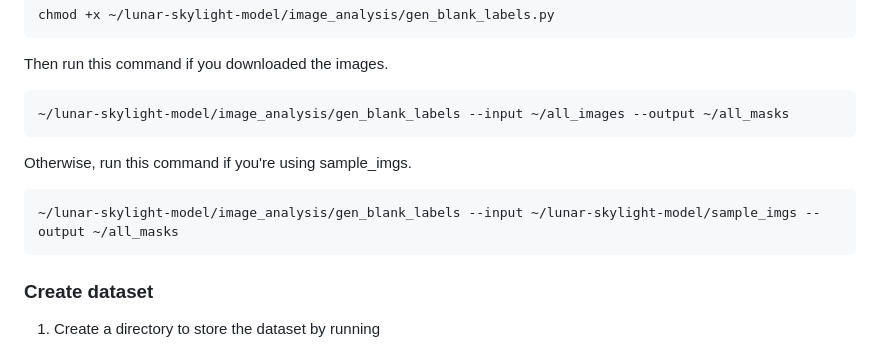
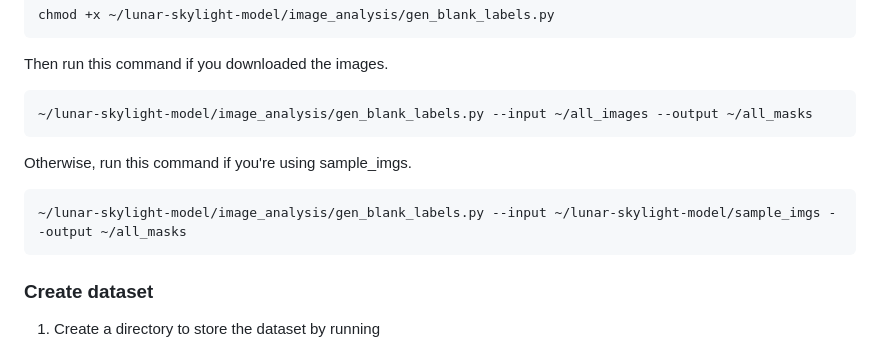
Before and after one commit to NikolaJenkins/lunar-skylight-model, a Markdown page: README.md, the part around the change. Drawn GitHub-style.

````diff
--- a/README.md
+++ b/README.md
@@ -155,11 +155,11 @@ chmod +x ~/lunar-skylight-model/image_analysis/gen_blank_labels.py
 ```
 Then run this command if you downloaded the images.
 ```
-~/lunar-skylight-model/image_analysis/gen_blank_labels --input ~/all_images --output ~/all_masks
+~/lunar-skylight-model/image_analysis/gen_blank_labels.py --input ~/all_images --output ~/all_masks
 ```
 Otherwise, run this command if you're using sample_imgs.
 ```
-~/lunar-skylight-model/image_analysis/gen_blank_labels --input ~/lunar-skylight-model/sample_imgs --output ~/all_masks
+~/lunar-skylight-model/image_analysis/gen_blank_labels.py --input ~/lunar-skylight-model/sample_imgs --output ~/all_masks
 ```
 
 ### Create dataset
````
